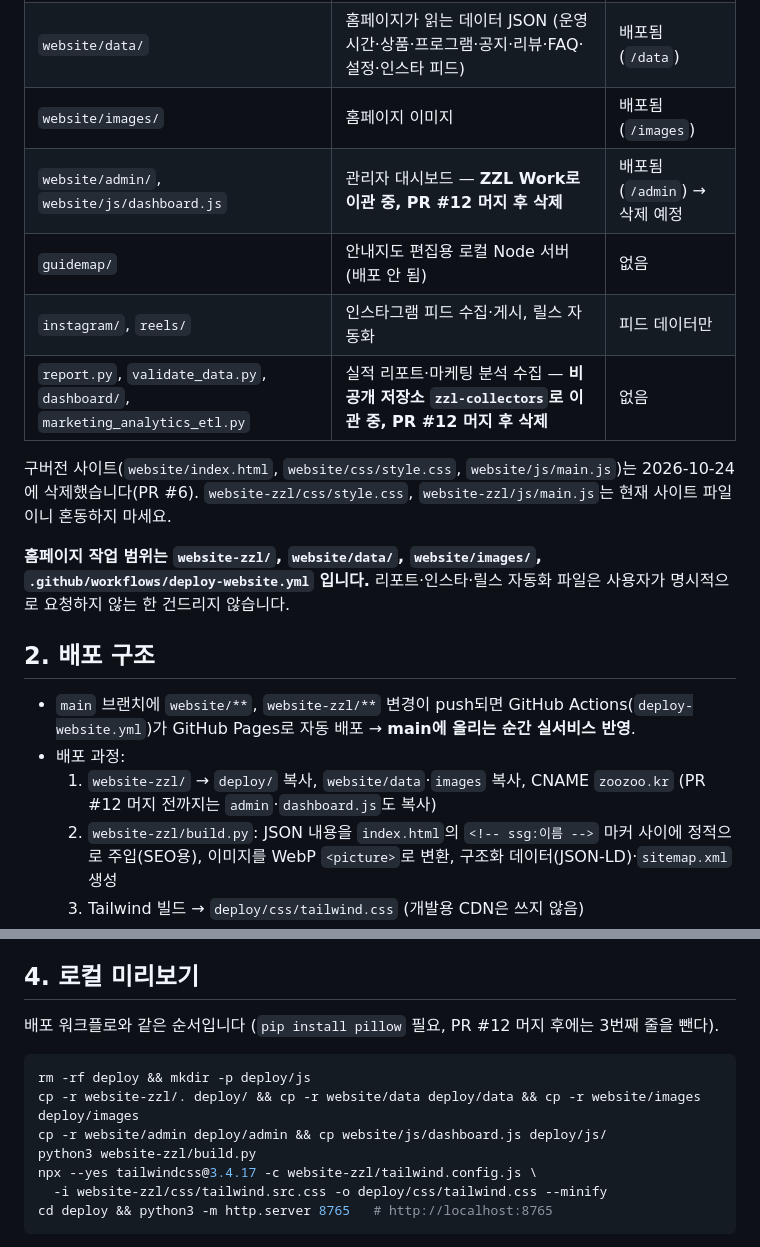
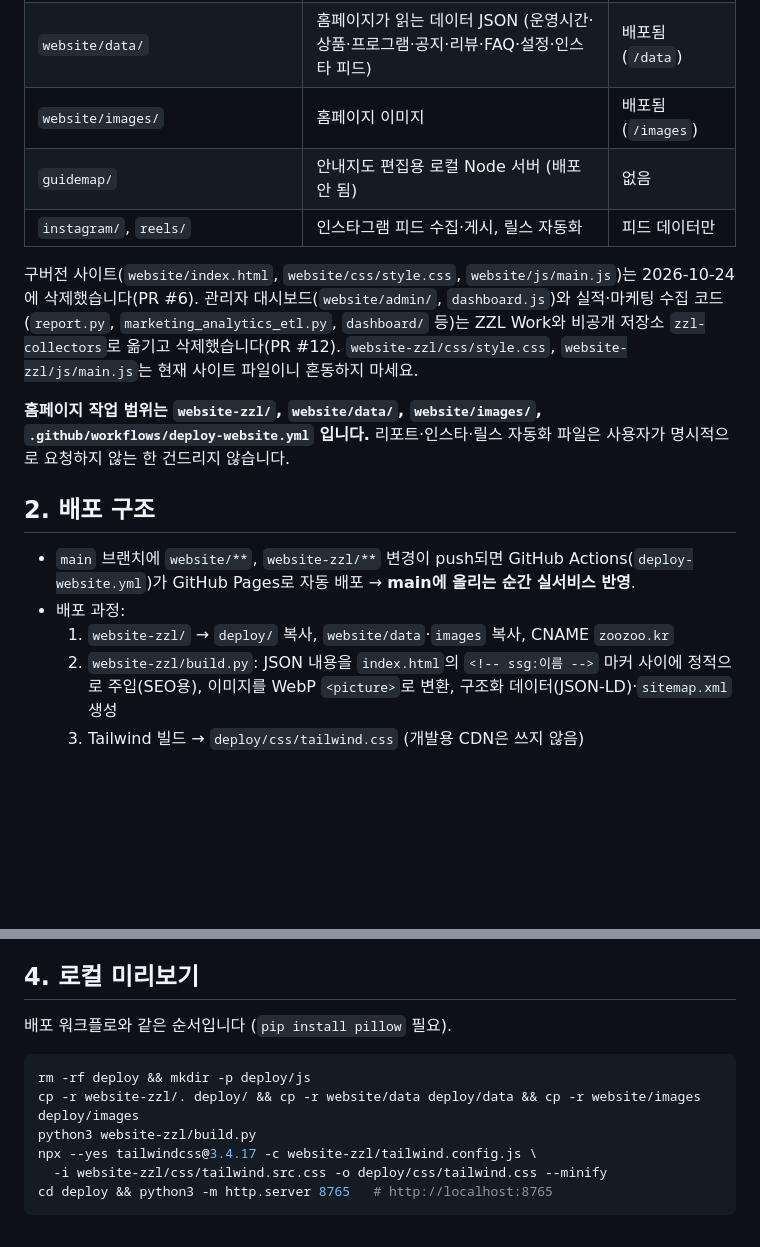
Before and after one commit to hwan0314-oss/zoozooland, a Markdown page: CLAUDE.md, 2 parts joined by grey strips. Drawn GitHub-style; blank space fills up the shorter version.

Commit message:
docs: CLAUDE.md·WORKLOG에 대시보드 이관 완료 반영
Co-Authored-By: Claude Opus 5.5 <noreply@anthropic.com>
Claude-Session: https://claude.ai/code/session_01NcA1zVoadKwP3Y4Kxnvqr3

````diff
--- a/CLAUDE.md
+++ b/CLAUDE.md
@@ -15,12 +15,11 @@
 | `website-zzl/tailwind.config.js`, `css/tailwind.src.css` | Tailwind 빌드 설정 (배포 시 `css/tailwind.css` 생성) | 배포 결과물에서는 제외 |
 | `website/data/` | 홈페이지가 읽는 데이터 JSON (운영시간·상품·프로그램·공지·리뷰·FAQ·설정·인스타 피드) | 배포됨 (`/data`) |
 | `website/images/` | 홈페이지 이미지 | 배포됨 (`/images`) |
-| `website/admin/`, `website/js/dashboard.js` | 관리자 대시보드 — **ZZL Work로 이관 중, PR #12 머지 후 삭제** | 배포됨 (`/admin`) → 삭제 예정 |
 | `guidemap/` | 안내지도 편집용 로컬 Node 서버 (배포 안 됨) | 없음 |
 | `instagram/`, `reels/` | 인스타그램 피드 수집·게시, 릴스 자동화 | 피드 데이터만 |
-| `report.py`, `validate_data.py`, `dashboard/`, `marketing_analytics_etl.py` | 실적 리포트·마케팅 분석 수집 — **비공개 저장소 `zzl-collectors`로 이관 중, PR #12 머지 후 삭제** | 없음 |
 
 구버전 사이트(`website/index.html`, `website/css/style.css`, `website/js/main.js`)는 2026-10-24에 삭제했습니다(PR #6).
+관리자 대시보드(`website/admin/`, `dashboard.js`)와 실적·마케팅 수집 코드(`report.py`, `marketing_analytics_etl.py`, `dashboard/` 등)는 ZZL Work와 비공개 저장소 `zzl-collectors`로 옮기고 삭제했습니다(PR #12).
 `website-zzl/css/style.css`, `website-zzl/js/main.js`는 현재 사이트 파일이니 혼동하지 마세요.
 
 **홈페이지 작업 범위는 `website-zzl/`, `website/data/`, `website/images/`, `.github/workflows/deploy-website.yml` 입니다.**
@@ -30,7 +29,7 @@
 
 - `main` 브랜치에 `website/**`, `website-zzl/**` 변경이 push되면 GitHub Actions(`deploy-website.yml`)가 GitHub Pages로 자동 배포 → **main에 올리는 순간 실서비스 반영**.
 - 배포 과정:
-  1. `website-zzl/` → `deploy/` 복사, `website/data`·`images` 복사, CNAME `zoozoo.kr` (PR #12 머지 전까지는 `admin`·`dashboard.js`도 복사)
+  1. `website-zzl/` → `deploy/` 복사, `website/data`·`images` 복사, CNAME `zoozoo.kr`
   2. `website-zzl/build.py`: JSON 내용을 `index.html`의 `<!-- ssg:이름 -->` 마커 사이에 정적으로 주입(SEO용), 이미지를 WebP `<picture>`로 변환, 구조화 데이터(JSON-LD)·`sitemap.xml` 생성
   3. Tailwind 빌드 → `deploy/css/tailwind.css` (개발용 CDN은 쓰지 않음)
 - 인스타그램 피드 봇이 `website/data/instagram_feed.json`과 `website/images/instagram/`을 수시로 커밋하므로, 작업 전 항상 `git pull` 할 것.
@@ -50,12 +49,11 @@
 
 ## 4. 로컬 미리보기
 
-배포 워크플로와 같은 순서입니다 (`pip install pillow` 필요, PR #12 머지 후에는 3번째 줄을 뺀다).
+배포 워크플로와 같은 순서입니다 (`pip install pillow` 필요).
 
 ```bash
 rm -rf deploy && mkdir -p deploy/js
 cp -r website-zzl/. deploy/ && cp -r website/data deploy/data && cp -r website/images deploy/images
-cp -r website/admin deploy/admin && cp website/js/dashboard.js deploy/js/
 python3 website-zzl/build.py
 npx --yes tailwindcss@3.4.17 -c website-zzl/tailwind.config.js \
   -i website-zzl/css/tailwind.src.css -o deploy/css/tailwind.css --minify
````
Also changed, not shown: WORKLOG.md (+2 -1 lines).
